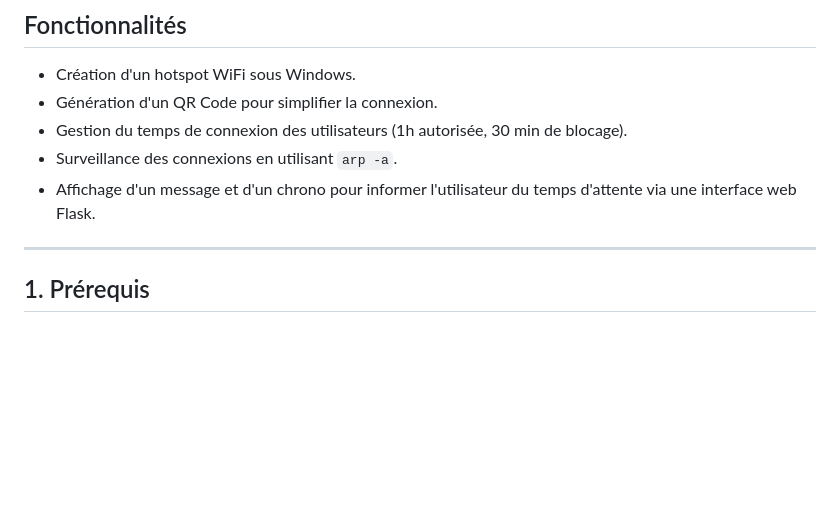
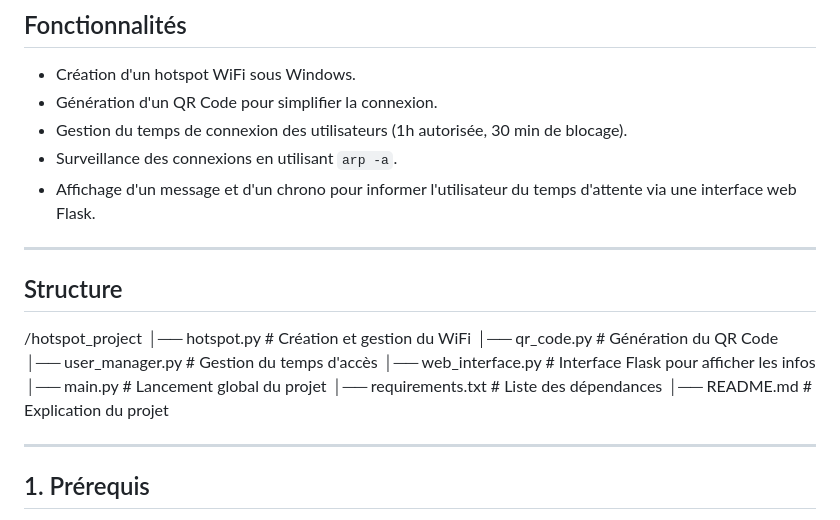
Before and after one commit to rodims-code/hotspot-wifi, a Markdown page: README.md, the part around the change. Drawn GitHub-style; blank space fills up the shorter version.

```diff
--- a/README.md
+++ b/README.md
@@ -9,6 +9,18 @@ Ce projet permet de créer un hotspot WiFi sous Windows, de générer un QR Code
 - Gestion du temps de connexion des utilisateurs (1h autorisée, 30 min de blocage).
 - Surveillance des connexions en utilisant `arp -a`.
 - Affichage d'un message et d'un chrono pour informer l'utilisateur du temps d'attente via une interface web Flask.
+
+---
+## Structure
+
+/hotspot_project
+│── hotspot.py         # Création et gestion du WiFi
+│── qr_code.py         # Génération du QR Code
+│── user_manager.py    # Gestion du temps d'accès
+│── web_interface.py   # Interface Flask pour afficher les infos
+│── main.py            # Lancement global du projet
+│── requirements.txt   # Liste des dépendances
+│── README.md          # Explication du projet
 
 ---
 
```
